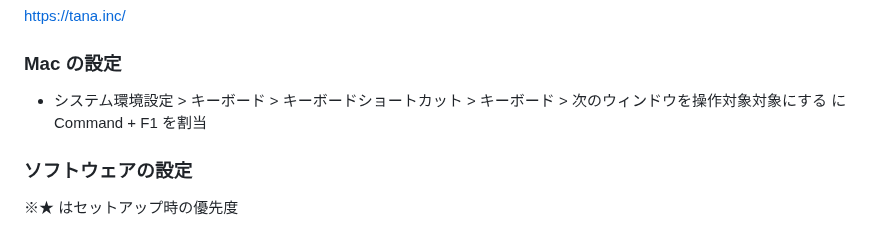
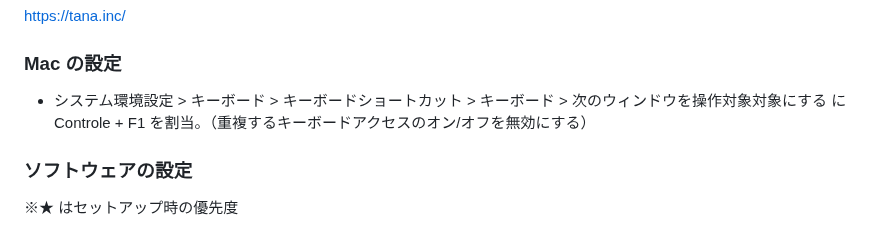
Before and after one commit to snyt45/workspace, a Markdown page: README_mac.md, the part around the change. Rendered like a GitHub page.

```diff
--- a/README_mac.md
+++ b/README_mac.md
@@ -78,7 +78,7 @@ https://tana.inc/
 
 ### Mac の設定
 
-- システム環境設定 > キーボード > キーボードショートカット > キーボード > 次のウィンドウを操作対象対象にする に Command + F1 を割当
+- システム環境設定 > キーボード > キーボードショートカット > キーボード > 次のウィンドウを操作対象対象にする に Controle + F1 を割当。（重複するキーボードアクセスのオン/オフを無効にする）
 
 ### ソフトウェアの設定
 
```
